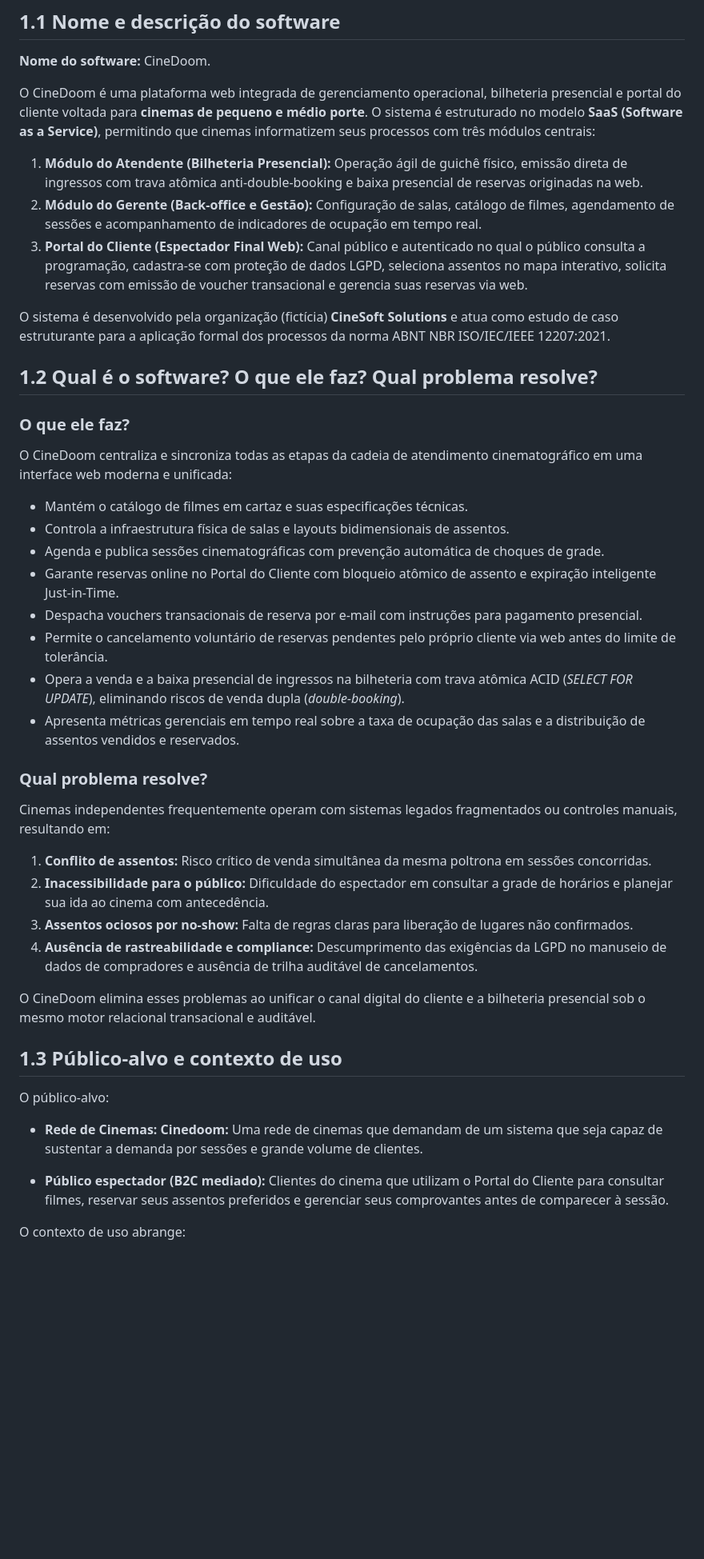
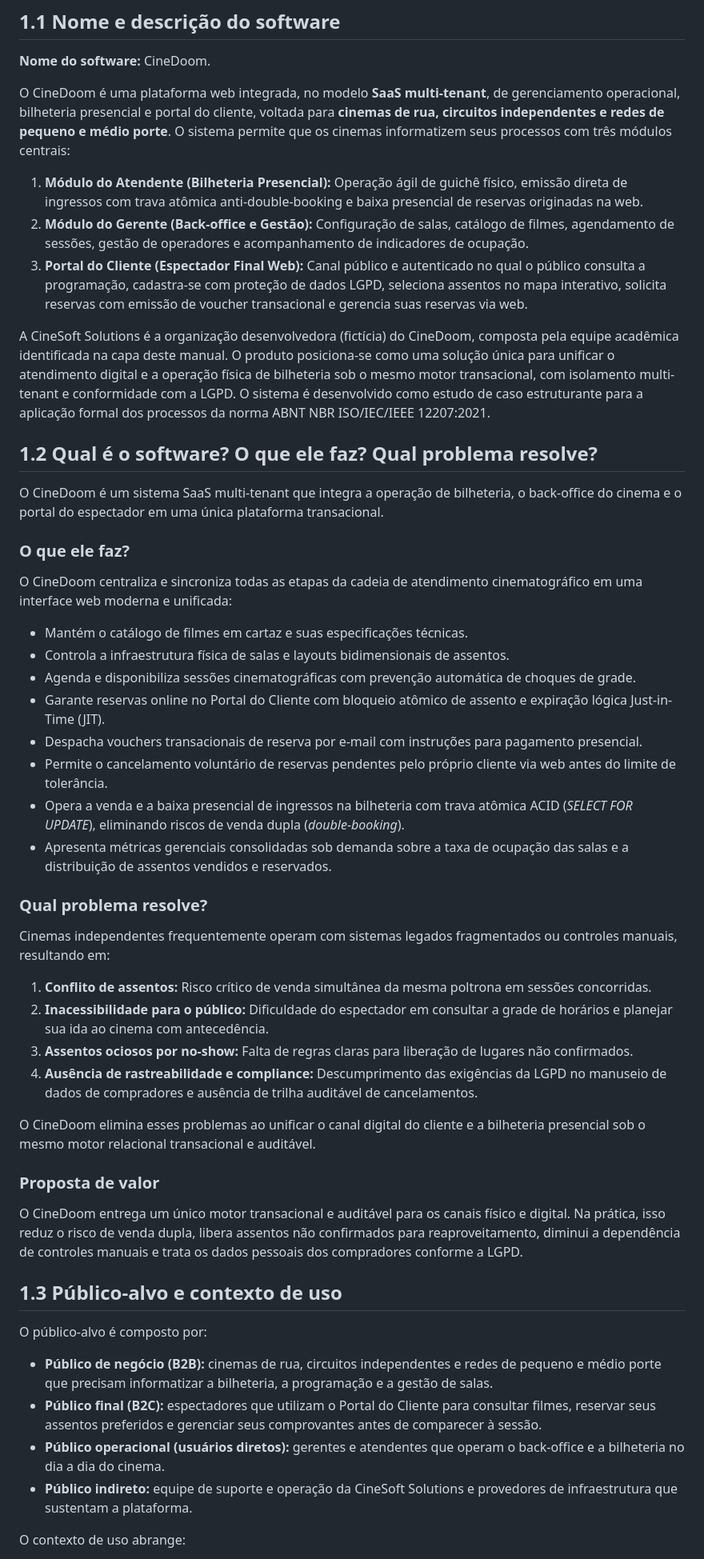
Before and after one commit to CINESOFT-SOLUTIONS/manual-processos-software, a Markdown page: manual/capitulos/01-apresentacao-software.md, the part around one of its changes. Shown at 80% size. GitHub-like rendering; blank space fills up the shorter version.

```diff
--- a/manual/capitulos/01-apresentacao-software.md
+++ b/manual/capitulos/01-apresentacao-software.md
@@ -4,29 +4,35 @@
 
 **Nome do software:** CineDoom.
 
-O CineDoom é uma plataforma web integrada de gerenciamento operacional, bilheteria presencial e portal do cliente voltada para **cinemas de pequeno e médio porte**. O sistema é estruturado no modelo **SaaS (Software as a Service)**, permitindo que cinemas informatizem seus processos com três módulos centrais:
+O CineDoom é uma plataforma web integrada, no modelo **SaaS multi-tenant**, de gerenciamento operacional, bilheteria presencial e portal do cliente, voltada para **cinemas de rua, circuitos independentes e redes de pequeno e médio porte**. O sistema permite que os cinemas informatizem seus processos com três módulos centrais:
 
 1. **Módulo do Atendente (Bilheteria Presencial):** Operação ágil de guichê físico, emissão direta de ingressos com trava atômica anti-double-booking e baixa presencial de reservas originadas na web.
-2. **Módulo do Gerente (Back-office e Gestão):** Configuração de salas, catálogo de filmes, agendamento de sessões e acompanhamento de indicadores de ocupação em tempo real.
+2. **Módulo do Gerente (Back-office e Gestão):** Configuração de salas, catálogo de filmes, agendamento de sessões, gestão de operadores e acompanhamento de indicadores de ocupação.
 3. **Portal do Cliente (Espectador Final Web):** Canal público e autenticado no qual o público consulta a programação, cadastra-se com proteção de dados LGPD, seleciona assentos no mapa interativo, solicita reservas com emissão de voucher transacional e gerencia suas reservas via web.
 
-O sistema é desenvolvido pela organização (fictícia) **CineSoft Solutions** e atua como estudo de caso estruturante para a aplicação formal dos processos da norma ABNT NBR ISO/IEC/IEEE 12207:2021.
+A CineSoft Solutions é a organização desenvolvedora (fictícia) do CineDoom, composta pela equipe acadêmica identificada na capa deste manual. O produto posiciona-se como uma solução única para unificar o atendimento digital e a operação física de bilheteria sob o mesmo motor transacional, com isolamento multi-tenant e conformidade com a LGPD. O sistema é desenvolvido como estudo de caso estruturante para a aplicação formal dos processos da norma ABNT NBR ISO/IEC/IEEE 12207:2021.
 
 ## 1.2 Qual é o software? O que ele faz? Qual problema resolve?
 
+O CineDoom é um sistema SaaS multi-tenant que integra a operação de bilheteria, o back-office do cinema e o portal do espectador em uma única plataforma transacional.
+
 ### O que ele faz?
+
 O CineDoom centraliza e sincroniza todas as etapas da cadeia de atendimento cinematográfico em uma interface web moderna e unificada:
+
 - Mantém o catálogo de filmes em cartaz e suas especificações técnicas.
 - Controla a infraestrutura física de salas e layouts bidimensionais de assentos.
-- Agenda e publica sessões cinematográficas com prevenção automática de choques de grade.
-- Garante reservas online no Portal do Cliente com bloqueio atômico de assento e expiração inteligente Just-in-Time.
+- Agenda e disponibiliza sessões cinematográficas com prevenção automática de choques de grade.
+- Garante reservas online no Portal do Cliente com bloqueio atômico de assento e expiração lógica Just-in-Time (JIT).
 - Despacha vouchers transacionais de reserva por e-mail com instruções para pagamento presencial.
 - Permite o cancelamento voluntário de reservas pendentes pelo próprio cliente via web antes do limite de tolerância.
 - Opera a venda e a baixa presencial de ingressos na bilheteria com trava atômica ACID (*SELECT FOR UPDATE*), eliminando riscos de venda dupla (*double-booking*).
-- Apresenta métricas gerenciais em tempo real sobre a taxa de ocupação das salas e a distribuição de assentos vendidos e reservados.
+- Apresenta métricas gerenciais consolidadas sob demanda sobre a taxa de ocupação das salas e a distribuição de assentos vendidos e reservados.
 
 ### Qual problema resolve?
+
 Cinemas independentes frequentemente operam com sistemas legados fragmentados ou controles manuais, resultando em:
+
 1. **Conflito de assentos:** Risco crítico de venda simultânea da mesma poltrona em sessões concorridas.
 2. **Inacessibilidade para o público:** Dificuldade do espectador em consultar a grade de horários e planejar sua ida ao cinema com antecedência.
 3. **Assentos ociosos por no-show:** Falta de regras claras para liberação de lugares não confirmados.
@@ -34,11 +40,17 @@ Cinemas independentes frequentemente operam com sistemas legados fragmentados ou
 
 O CineDoom elimina esses problemas ao unificar o canal digital do cliente e a bilheteria presencial sob o mesmo motor relacional transacional e auditável.
 
+### Proposta de valor
+
+O CineDoom entrega um único motor transacional e auditável para os canais físico e digital. Na prática, isso reduz o risco de venda dupla, libera assentos não confirmados para reaproveitamento, diminui a dependência de controles manuais e trata os dados pessoais dos compradores conforme a LGPD.
+
 ## 1.3 Público-alvo e contexto de uso
 
-O público-alvo:
-- **Rede de Cinemas: Cinedoom:** Uma rede de cinemas que demandam de um sistema que seja capaz de sustentar a demanda por sessões e grande volume de clientes.
+O público-alvo é composto por:
 
-- **Público espectador (B2C mediado):** Clientes do cinema que utilizam o Portal do Cliente para consultar filmes, reservar seus assentos preferidos e gerenciar seus comprovantes antes de comparecer à sessão.
+- **Público de negócio (B2B):** cinemas de rua, circuitos independentes e redes de pequeno e médio porte que precisam informatizar a bilheteria, a programação e a gestão de salas.
+- **Público final (B2C):** espectadores que utilizam o Portal do Cliente para consultar filmes, reservar seus assentos preferidos e gerenciar seus comprovantes antes de comparecer à sessão.
+- **Público operacional (usuários diretos):** gerentes e atendentes que operam o back-office e a bilheteria no dia a dia do cinema.
+- **Público indireto:** equipe de suporte e operação da CineSoft Solutions e provedores de infraestrutura que sustentam a plataforma.
 
 O contexto de uso abrange:
```
Also changed, not shown: other parts of manual/capitulos/01-apresentacao-software.md (+60 -16 lines).
